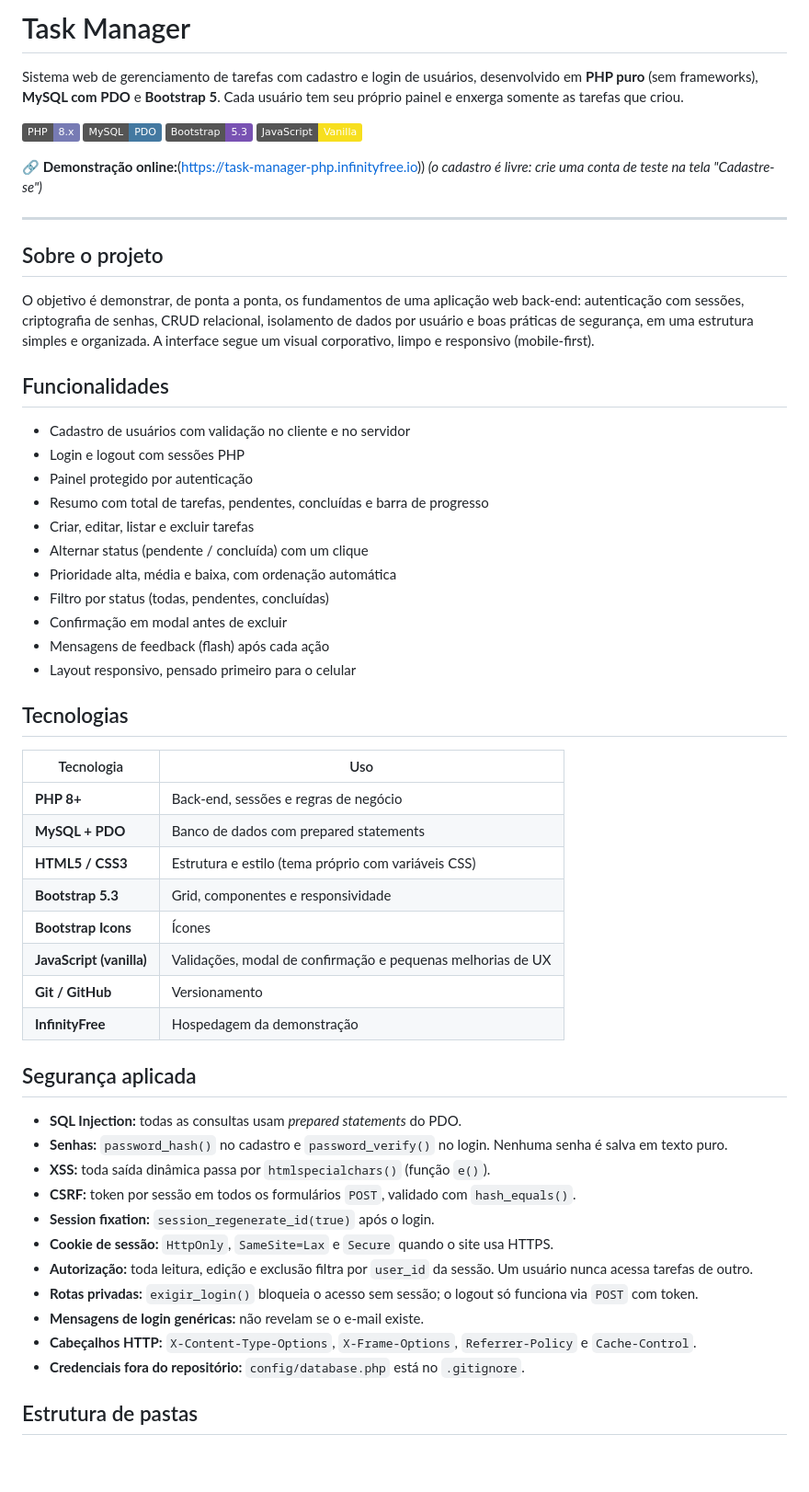
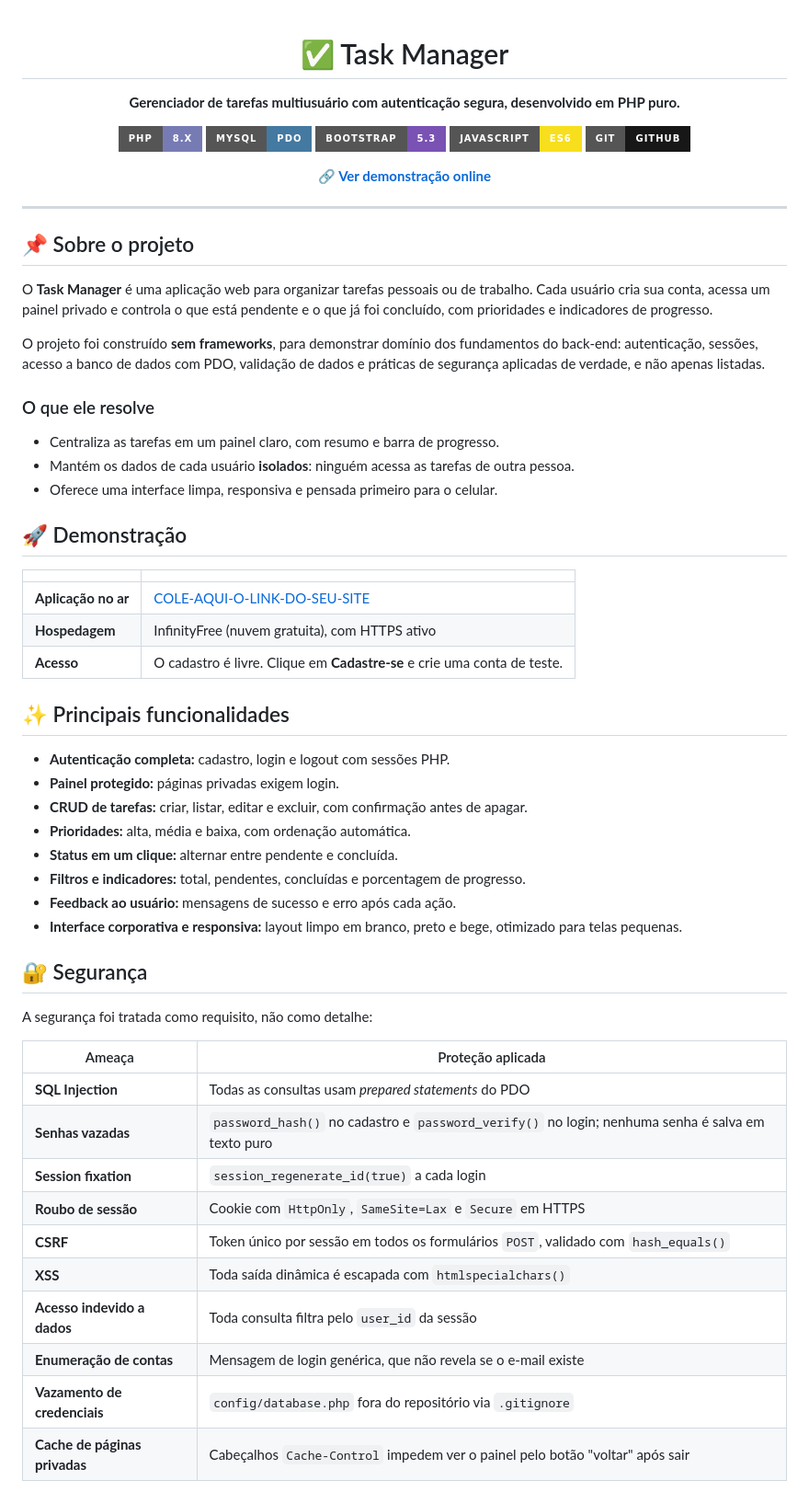
Before and after one commit to cauancarvalh0/task-manager, a Markdown page: README.md, the part around one of its changes. Shown at 92% size. Rendered like a GitHub page; badges without logos; blank space fills up the shorter version.

Commit message:
docs: reformula o README

```diff
--- a/README.md
+++ b/README.md
@@ -1,60 +1,66 @@
-# Task Manager
+<div align="center">
 
-Sistema web de gerenciamento de tarefas com cadastro e login de usuários, desenvolvido em **PHP puro** (sem frameworks), **MySQL com PDO** e **Bootstrap 5**. Cada usuário tem seu próprio painel e enxerga somente as tarefas que criou.
+# ✅ Task Manager
 
-[![PHP](https://img.shields.io/badge/PHP-8.x-777BB4?logo=php&logoColor=white)](https://www.php.net/)
-[![MySQL](https://img.shields.io/badge/MySQL-PDO-4479A1?logo=mysql&logoColor=white)](https://www.mysql.com/)
-[![Bootstrap](https://img.shields.io/badge/Bootstrap-5.3-7952B3?logo=bootstrap&logoColor=white)](https://getbootstrap.com/)
-[![JavaScript](https://img.shields.io/badge/JavaScript-Vanilla-F7DF1E?logo=javascript&logoColor=black)](https://developer.mozilla.org/docs/Web/JavaScript)
+**Gerenciador de tarefas multiusuário com autenticação segura, desenvolvido em PHP puro.**
 
-**🔗 Demonstração online:**(https://task-manager-php.infinityfree.io))
-*(o cadastro é livre: crie uma conta de teste na tela "Cadastre-se")*
+[![PHP](https://img.shields.io/badge/PHP-8.x-777BB4?style=for-the-badge&logo=php&logoColor=white)](https://www.php.net/)
+[![MySQL](https://img.shields.io/badge/MySQL-PDO-4479A1?style=for-the-badge&logo=mysql&logoColor=white)](https://www.mysql.com/)
+[![Bootstrap](https://img.shields.io/badge/Bootstrap-5.3-7952B3?style=for-the-badge&logo=bootstrap&logoColor=white)](https://getbootstrap.com/)
+[![JavaScript](https://img.shields.io/badge/JavaScript-ES6-F7DF1E?style=for-the-badge&logo=javascript&logoColor=black)](https://developer.mozilla.org/docs/Web/JavaScript)
+[![Git](https://img.shields.io/badge/Git-GitHub-181717?style=for-the-badge&logo=github&logoColor=white)](https://github.com/)
+
+[**🔗 Ver demonstração online**](https://task-manager-php.infinityfree.io)
+
+</div>
 
 ---
 
-## Sobre o projeto
+## 📌 Sobre o projeto
 
-O objetivo é demonstrar, de ponta a ponta, os fundamentos de uma aplicação web back-end: autenticação com sessões, criptografia de senhas, CRUD relacional, isolamento de dados por usuário e boas práticas de segurança, em uma estrutura simples e organizada. A interface segue um visual corporativo, limpo e responsivo (mobile-first).
+O **Task Manager** é uma aplicação web para organizar tarefas pessoais ou de trabalho. Cada usuário cria sua conta, acessa um painel privado e controla o que está pendente e o que já foi concluído, com prioridades e indicadores de progresso.
 
-## Funcionalidades
+O projeto foi construído **sem frameworks**, para demonstrar domínio dos fundamentos do back-end: autenticação, sessões, acesso a banco de dados com PDO, validação de dados e práticas de segurança aplicadas de verdade, e não apenas listadas.
 
-- Cadastro de usuários com validação no cliente e no servidor
-- Login e logout com sessões PHP
-- Painel protegido por autenticação
-- Resumo com total de tarefas, pendentes, concluídas e barra de progresso
-- Criar, editar, listar e excluir tarefas
-- Alternar status (pendente / concluída) com um clique
-- Prioridade alta, média e baixa, com ordenação automática
-- Filtro por status (todas, pendentes, concluídas)
-- Confirmação em modal antes de excluir
-- Mensagens de feedback (flash) após cada ação
-- Layout responsivo, pensado primeiro para o celular
+### O que ele resolve
 
-## Tecnologias
+- Centraliza as tarefas em um painel claro, com resumo e barra de progresso.
+- Mantém os dados de cada usuário **isolados**: ninguém acessa as tarefas de outra pessoa.
+- Oferece uma interface limpa, responsiva e pensada primeiro para o celular.
 
-| Tecnologia | Uso |
+## 🚀 Demonstração
+
+| | |
 |---|---|
-| **PHP 8+** | Back-end, sessões e regras de negócio |
-| **MySQL + PDO** | Banco de dados com prepared statements |
-| **HTML5 / CSS3** | Estrutura e estilo (tema próprio com variáveis CSS) |
-| **Bootstrap 5.3** | Grid, componentes e responsividade |
-| **Bootstrap Icons** | Ícones |
-| **JavaScript (vanilla)** | Validações, modal de confirmação e pequenas melhorias de UX |
-| **Git / GitHub** | Versionamento |
-| **InfinityFree** | Hospedagem da demonstração |
+| **Aplicação no ar** | [COLE-AQUI-O-LINK-DO-SEU-SITE](https://COLE-AQUI-O-LINK-DO-SEU-SITE) |
+| **Hospedagem** | InfinityFree (nuvem gratuita), com HTTPS ativo |
+| **Acesso** | O cadastro é livre. Clique em **Cadastre-se** e crie uma conta de teste. |
 
-## Segurança aplicada
+## ✨ Principais funcionalidades
 
-- **SQL Injection:** todas as consultas usam *prepared statements* do PDO.
-- **Senhas:** `password_hash()` no cadastro e `password_verify()` no login. Nenhuma senha é salva em texto puro.
-- **XSS:** toda saída dinâmica passa por `htmlspecialchars()` (função `e()`).
-- **CSRF:** token por sessão em todos os formulários `POST`, validado com `hash_equals()`.
-- **Session fixation:** `session_regenerate_id(true)` após o login.
-- **Cookie de sessão:** `HttpOnly`, `SameSite=Lax` e `Secure` quando o site usa HTTPS.
-- **Autorização:** toda leitura, edição e exclusão filtra por `user_id` da sessão. Um usuário nunca acessa tarefas de outro.
-- **Rotas privadas:** `exigir_login()` bloqueia o acesso sem sessão; o logout só funciona via `POST` com token.
-- **Mensagens de login genéricas:** não revelam se o e-mail existe.
-- **Cabeçalhos HTTP:** `X-Content-Type-Options`, `X-Frame-Options`, `Referrer-Policy` e `Cache-Control`.
-- **Credenciais fora do repositório:** `config/database.php` está no `.gitignore`.
+- **Autenticação completa:** cadastro, login e logout com sessões PHP.
+- **Painel protegido:** páginas privadas exigem login.
+- **CRUD de tarefas:** criar, listar, editar e excluir, com confirmação antes de apagar.
+- **Prioridades:** alta, média e baixa, com ordenação automática.
+- **Status em um clique:** alternar entre pendente e concluída.
+- **Filtros e indicadores:** total, pendentes, concluídas e porcentagem de progresso.
+- **Feedback ao usuário:** mensagens de sucesso e erro após cada ação.
+- **Interface corporativa e responsiva:** layout limpo em branco, preto e bege, otimizado para telas pequenas.
 
-## Estrutura de pastas
+## 🔐 Segurança
+
+A segurança foi tratada como requisito, não como detalhe:
+
+| Ameaça | Proteção aplicada |
+|---|---|
+| **SQL Injection** | Todas as consultas usam *prepared statements* do PDO |
+| **Senhas vazadas** | `password_hash()` no cadastro e `password_verify()` no login; nenhuma senha é salva em texto puro |
+| **Session fixation** | `session_regenerate_id(true)` a cada login |
+| **Roubo de sessão** | Cookie com `HttpOnly`, `SameSite=Lax` e `Secure` em HTTPS |
+| **CSRF** | Token único por sessão em todos os formulários `POST`, validado com `hash_equals()` |
+| **XSS** | Toda saída dinâmica é escapada com `htmlspecialchars()` |
+| **Acesso indevido a dados** | Toda consulta filtra pelo `user_id` da sessão |
+| **Enumeração de contas** | Mensagem de login genérica, que não revela se o e-mail existe |
+| **Vazamento de credenciais** | `config/database.php` fora do repositório via `.gitignore` |
+| **Cache de páginas privadas** | Cabeçalhos `Cache-Control` impedem ver o painel pelo botão "voltar" após sair |
+
```
Also changed, not shown: other parts of README.md (+91 -39 lines).
